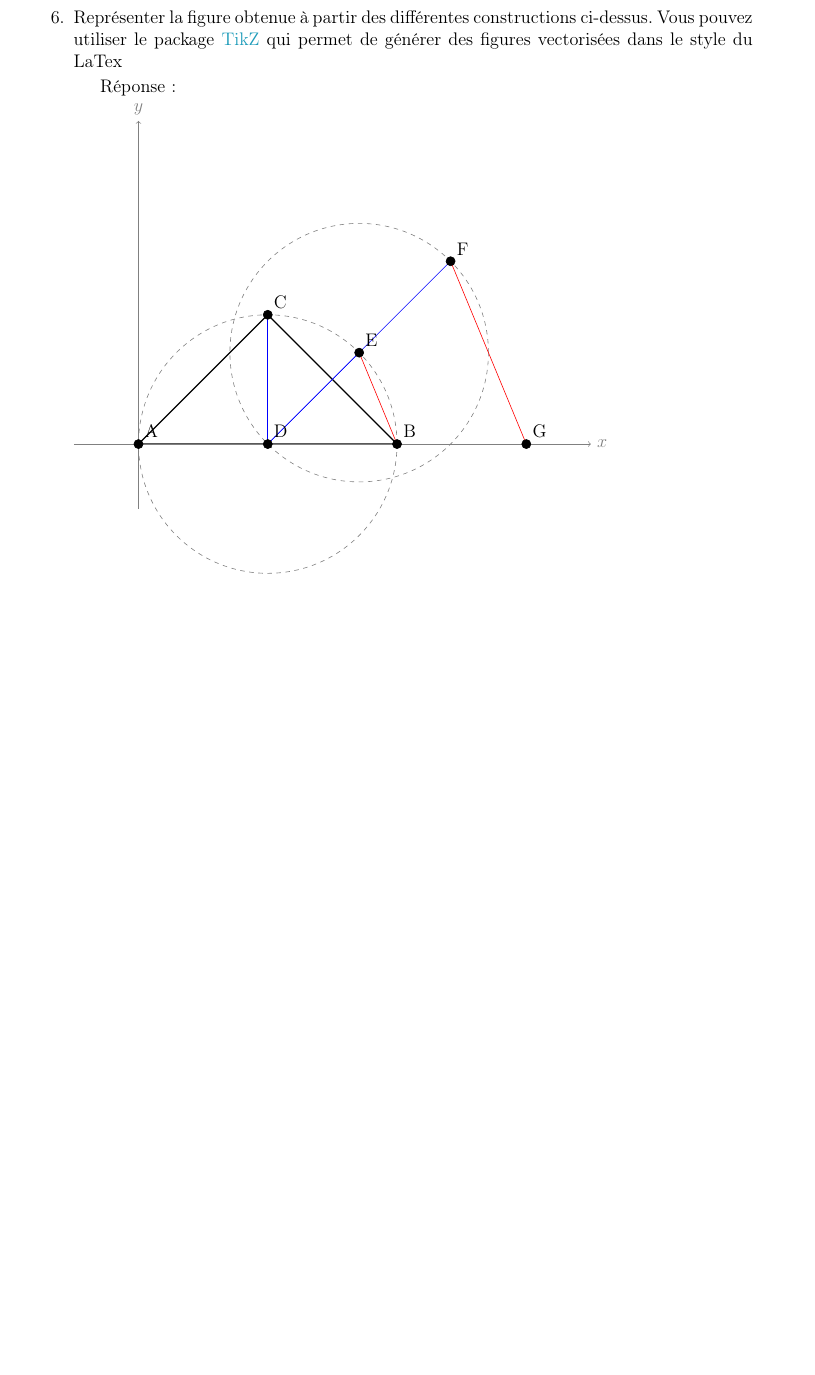
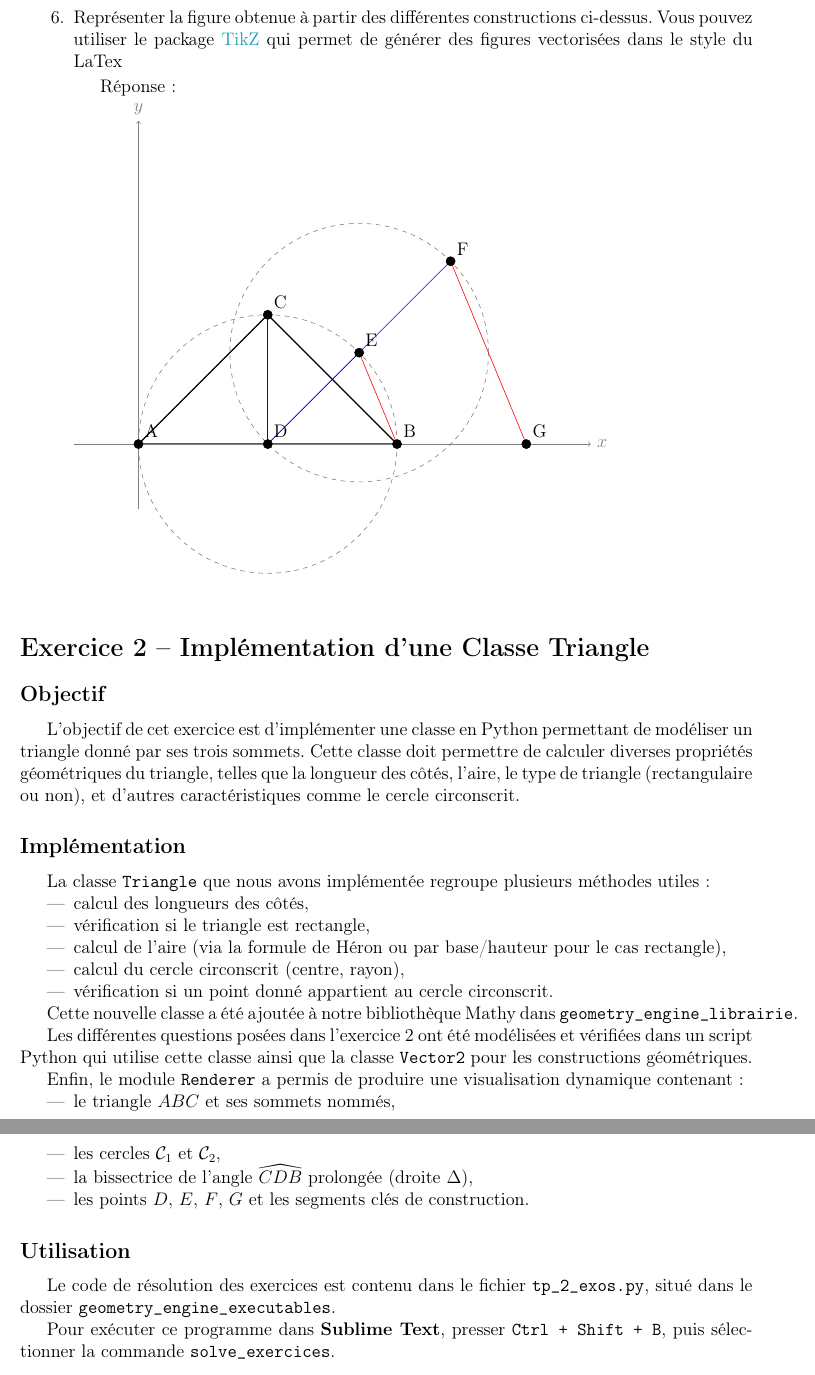
Before and after one commit to niloccolinus/rapports_USSI6V, a LaTeX document (rapport_tp-2.tex): part of page 4 of 4 before the commit and two parts of pages 4 and 5 of 5 after it, the two joined at a grey line, cut so that both start at the same text, the shorter picture padded with empty space. Compiled offline with pdfLaTeX.

Commit message:
📝 Update tp2 report

```diff
--- a/rapport_tp-2.tex
+++ b/rapport_tp-2.tex
@@ -247,3 +247,40 @@ Réponse :
 \end{tikzpicture}
 \newline
 \end{enumerate}
+
+\sectionExercice{Implémentation d’une Classe Triangle}
+
+\subsection*{Objectif}
+
+L’objectif de cet exercice est d'implémenter une classe en Python permettant de modéliser un triangle donné par ses trois sommets. Cette classe doit permettre de calculer diverses propriétés géométriques du triangle, telles que la longueur des côtés, l'aire, le type de triangle (rectangulaire ou non), et d'autres caractéristiques comme le cercle circonscrit.
+
+\subsection*{Implémentation}
+
+La classe \texttt{Triangle} que nous avons implémentée regroupe plusieurs méthodes utiles :
+\begin{itemize}
+    \item calcul des longueurs des côtés,
+    \item vérification si le triangle est rectangle,
+    \item calcul de l'aire (via la formule de Héron ou par base/hauteur pour le cas rectangle),
+    \item calcul du cercle circonscrit (centre, rayon),
+    \item vérification si un point donné appartient au cercle circonscrit.
+\end{itemize}
+
+Cette nouvelle classe a été ajoutée à notre bibliothèque Mathy dans \texttt{geometry\_engine\_librairie}.
+
+Les différentes questions posées dans l'exercice 2 ont été modélisées et vérifiées dans un script Python qui utilise cette classe ainsi que la classe \texttt{Vector2} pour les constructions géométriques.
+
+Enfin, le module \texttt{Renderer} a permis de produire une visualisation dynamique contenant :
+\begin{itemize}
+    \item le triangle $ABC$ et ses sommets nommés,
+    \item les cercles $\mathcal{C}_1$ et $\mathcal{C}_2$,
+    \item la bissectrice de l’angle $\widehat{CDB}$ prolongée (droite $\Delta$),
+    \item les points $D$, $E$, $F$, $G$ et les segments clés de construction.
+\end{itemize}
+
+\subsection*{Utilisation}
+
+Le code de résolution des exercices est contenu dans le fichier \texttt{tp\_2\_exos.py}, situé dans le dossier \texttt{geometry\_engine\_executables}.
+
+Pour exécuter ce programme dans \textbf{Sublime Text}, presser \texttt{Ctrl + Shift + B}, puis sélectionner la commande \texttt{solve\_exercices}.
+
+\subsection*{Conclusion}
```
Also changed, not shown: rapport_tp-2.tex (34 more changed lines).
